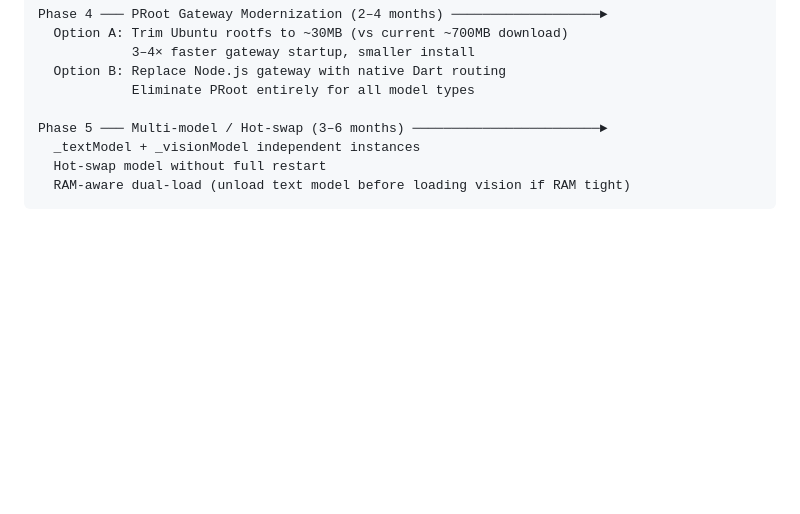
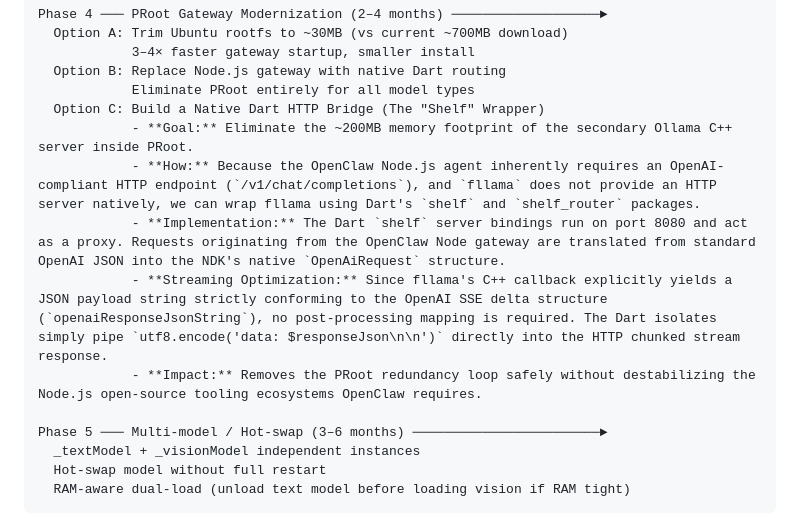
Before and after one commit to vmbbz/plawie, a Markdown page: ARCHITECTURE_LOCAL_LLM.md, the part around the change. GitHub-like rendering; blank space fills up the shorter version.

Commit message:
docs(architecture): Update Phase 4 roadmap emphasizing Shelf HTTP Dart Bridge proxy architecture over PRoot Ollama.

```diff
--- a/ARCHITECTURE_LOCAL_LLM.md
+++ b/ARCHITECTURE_LOCAL_LLM.md
@@ -967,6 +967,12 @@ Phase 4 ─── PRoot Gateway Modernization (2–4 months) ──────
             3–4× faster gateway startup, smaller install
   Option B: Replace Node.js gateway with native Dart routing
             Eliminate PRoot entirely for all model types
+  Option C: Build a Native Dart HTTP Bridge (The "Shelf" Wrapper)
+            - **Goal:** Eliminate the ~200MB memory footprint of the secondary Ollama C++ server inside PRoot.
+            - **How:** Because the OpenClaw Node.js agent inherently requires an OpenAI-compliant HTTP endpoint (`/v1/chat/completions`), and `fllama` does not provide an HTTP server natively, we can wrap fllama using Dart's `shelf` and `shelf_router` packages.
+            - **Implementation:** The Dart `shelf` server bindings run on port 8080 and act as a proxy. Requests originating from the OpenClaw Node gateway are translated from standard OpenAI JSON into the NDK's native `OpenAiRequest` structure.
+            - **Streaming Optimization:** Since fllama's C++ callback explicitly yields a JSON payload string strictly conforming to the OpenAI SSE delta structure (`openaiResponseJsonString`), no post-processing mapping is required. The Dart isolates simply pipe `utf8.encode('data: $responseJson\n\n')` directly into the HTTP chunked stream response.
+            - **Impact:** Removes the PRoot redundancy loop safely without destabilizing the Node.js open-source tooling ecosystems OpenClaw requires.
 
 Phase 5 ─── Multi-model / Hot-swap (3–6 months) ────────────────────────►
   _textModel + _visionModel independent instances
```
